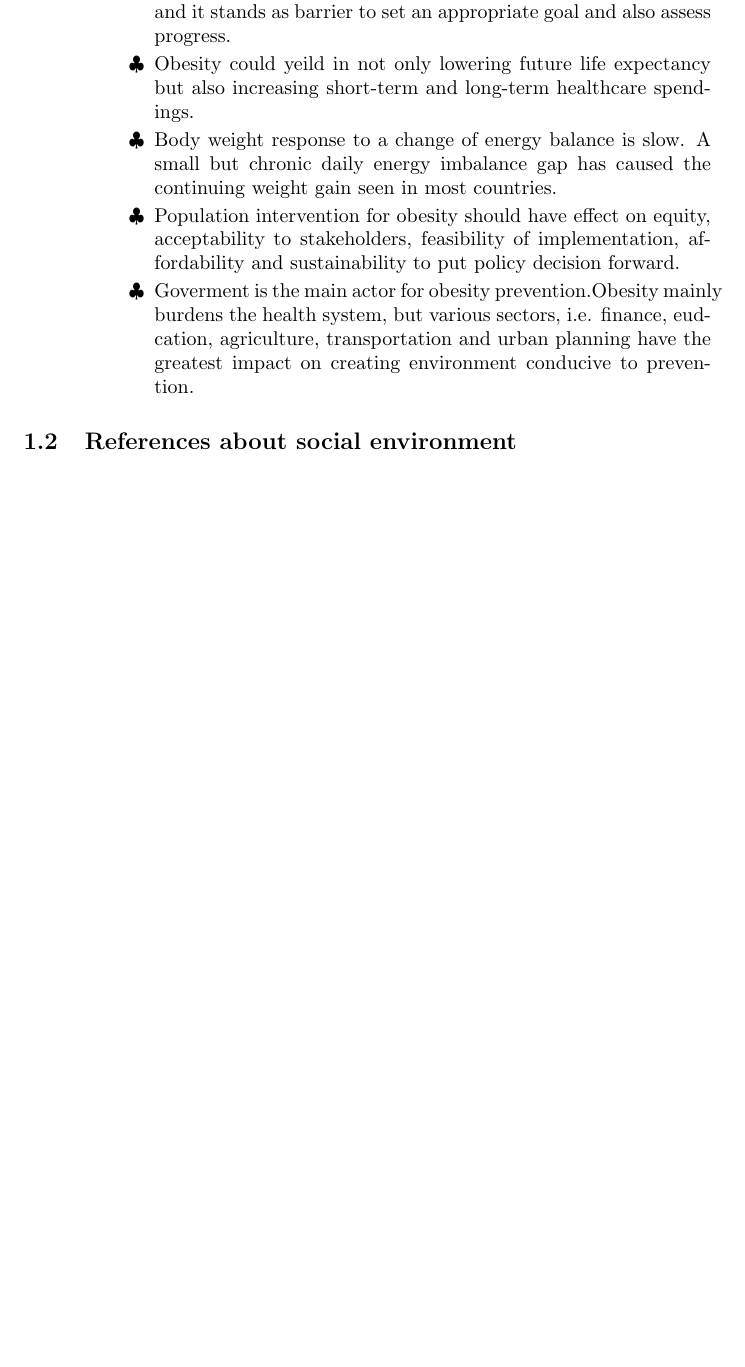
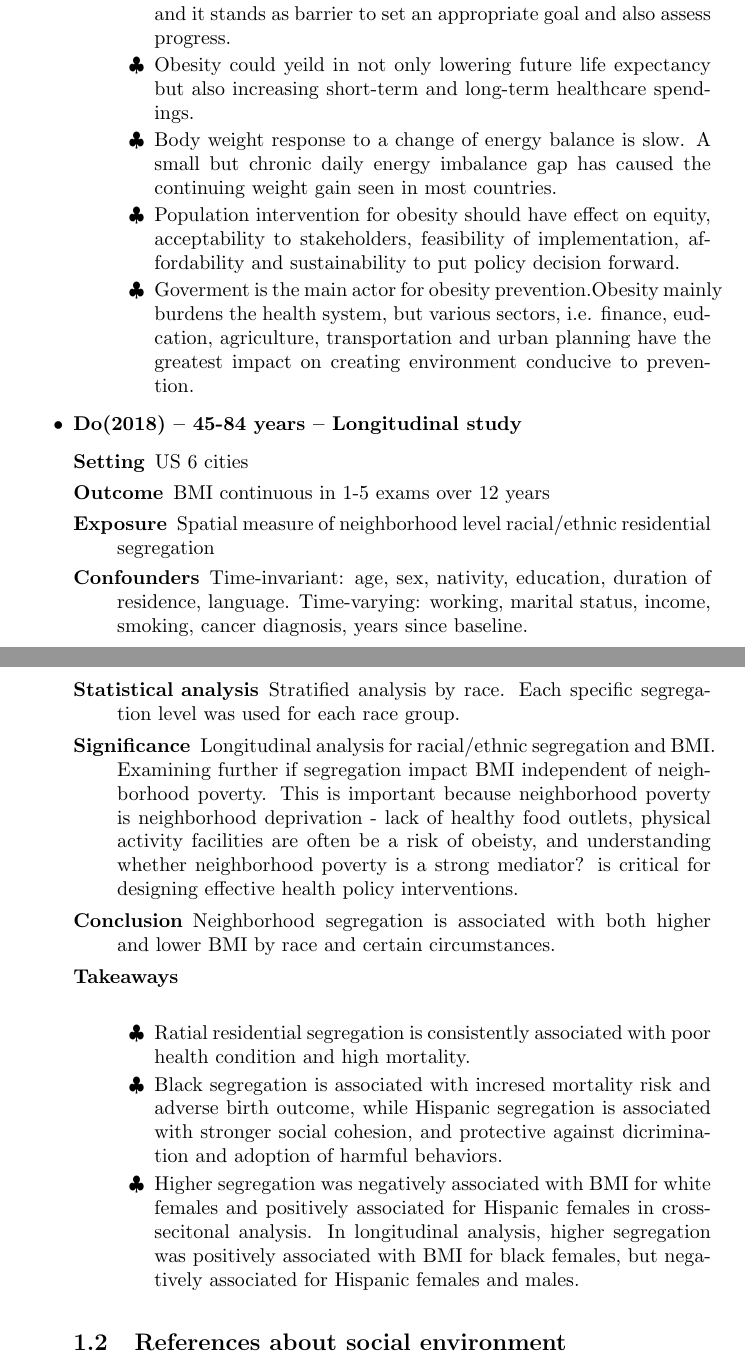
Before and after one commit to okuyamak/litrev, a LaTeX document (littreview.tex): part of page 9 of 9 before the commit and two parts of pages 9 and 10 of 10 after it, the two joined at a grey line, cut so that both start at the same text, the shorter picture padded with empty space. Compiled offline with pdfLaTeX.

Commit message:
Added segregation article

```diff
--- a/littreview.tex
+++ b/littreview.tex
@@ -215,6 +215,22 @@
 
 		\end{description}
 
+\item{\bf Do(2018) -- 45-84 years  -- Longitudinal study}
+		\begin{description}
+			\item[Setting] US 6 cities
+			\item[Outcome] BMI continuous in 1-5 exams over 12 years
+			\item[Exposure] Spatial measure of neighborhood level racial/ethnic residential segregation
+			\item[Confounders] Time-invariant: age, sex, nativity, education, duration of residence, language. Time-varying: working, marital status, income, smoking, cancer diagnosis, years since baseline.
+			\item[Statistical analysis] Stratified analysis by race. Each specific segregation level was used for each race group.
+			\item[Significance] Longitudinal analysis for racial/ethnic segregation and BMI. Examining further if segregation impact BMI independent of neighborhood poverty. This is important because neighborhood poverty is neighborhood deprivation - lack of healthy food outlets, physical activity facilities are often be a risk of obeisty, and understanding whether neighborhood poverty is a strong mediator? is critical for designing effective health policy interventions.
+			\item[Conclusion] Neighborhood segregation is associated with both higher and lower BMI by race and certain circumstances.
+			\item[Takeaways] \mbox{}\\
+				\begin{itemize}
+					\item[$\clubsuit$] Ratial residential segregation is consistently associated with poor health condition and high mortality.
+					\item[$\clubsuit$] Black segregation is associated with incresed mortality risk and adverse birth outcome, while Hispanic segregation is associated with stronger social cohesion, and protective against dicrimination and adoption of harmful behaviors.
+					\item[$\clubsuit$] Higher segregation was negatively associated with BMI for white females and positively associated for Hispanic females in cross-secitonal analysis. In longitudinal analysis, higher segregation was positively associated with BMI for black females, but negatively associated for Hispanic females and males.
+				\end{itemize}
+
 
 
 
```
